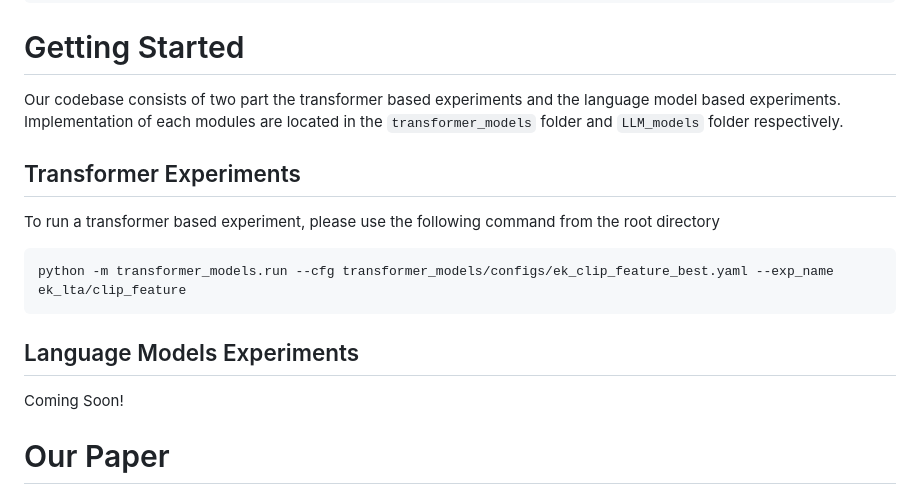
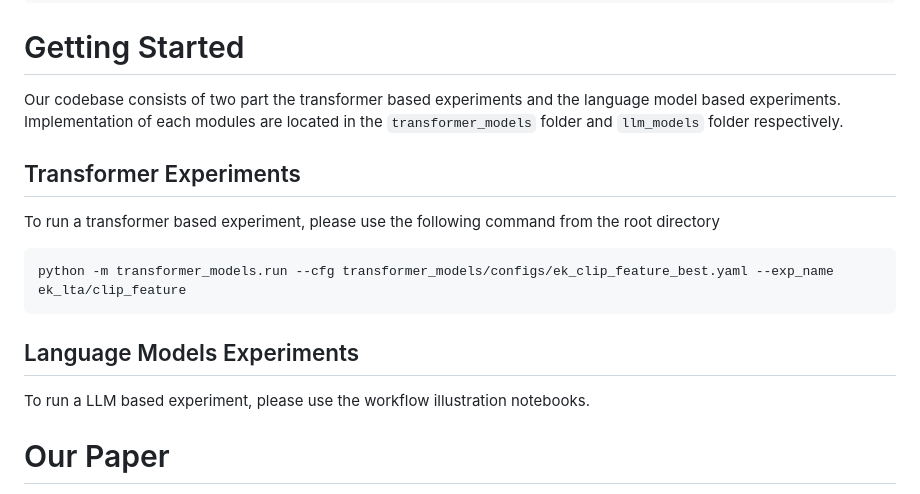
Before and after one commit to brown-palm/AntGPT, a Markdown page: README.md, the part around the change. GitHub-like rendering.

````diff
--- a/README.md
+++ b/README.md
@@ -111,7 +111,7 @@ data
 ```
 
 # Getting Started
-Our codebase consists of two part the transformer based experiments and the language model based experiments. Implementation of each modules are located in the `transformer_models` folder and `LLM_models` folder respectively.
+Our codebase consists of two part the transformer based experiments and the language model based experiments. Implementation of each modules are located in the `transformer_models` folder and `llm_models` folder respectively.
 
 ## Transformer Experiments
 
@@ -123,7 +123,7 @@ python -m transformer_models.run --cfg transformer_models/configs/ek_clip_featur
 
 ## Language Models Experiments
 
-Coming Soon!
+To run a LLM based experiment, please use the workflow illustration notebooks.
 
 # Our Paper
 
````
